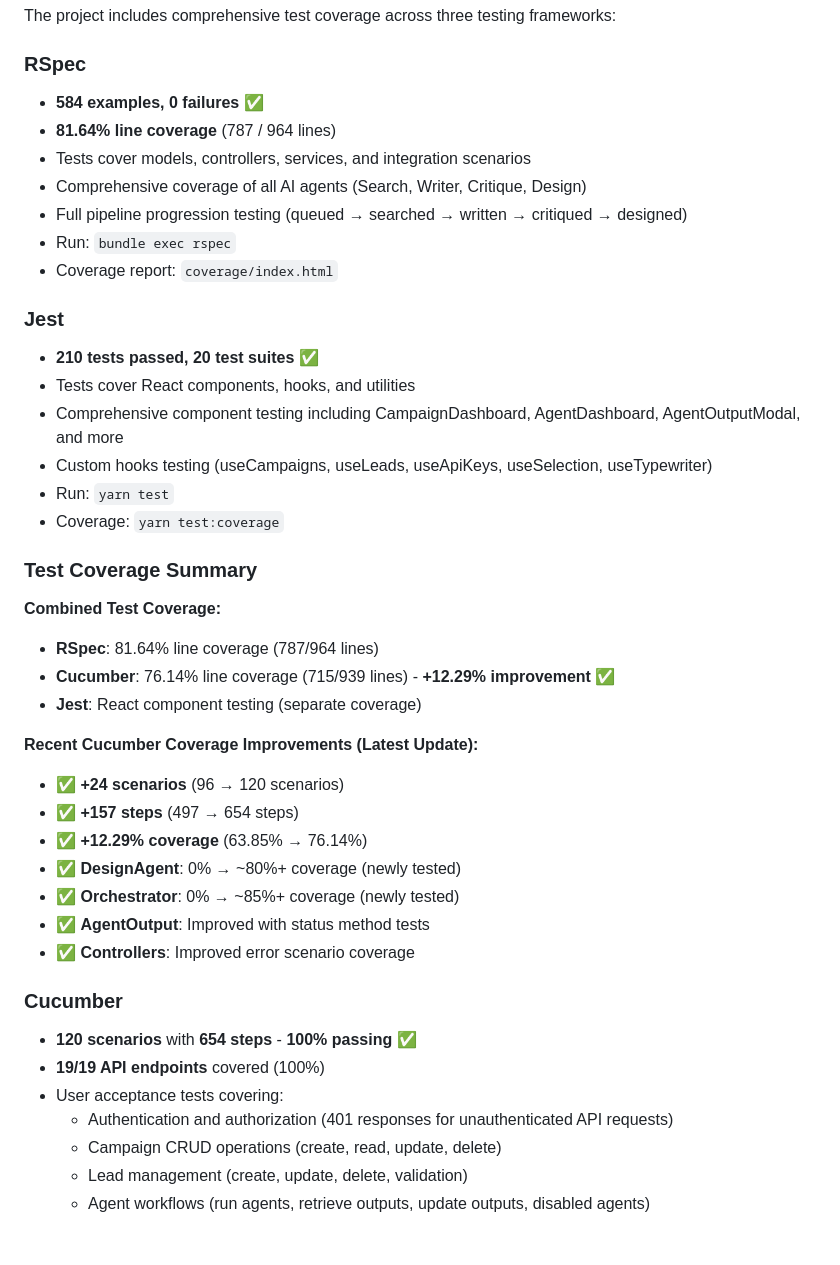
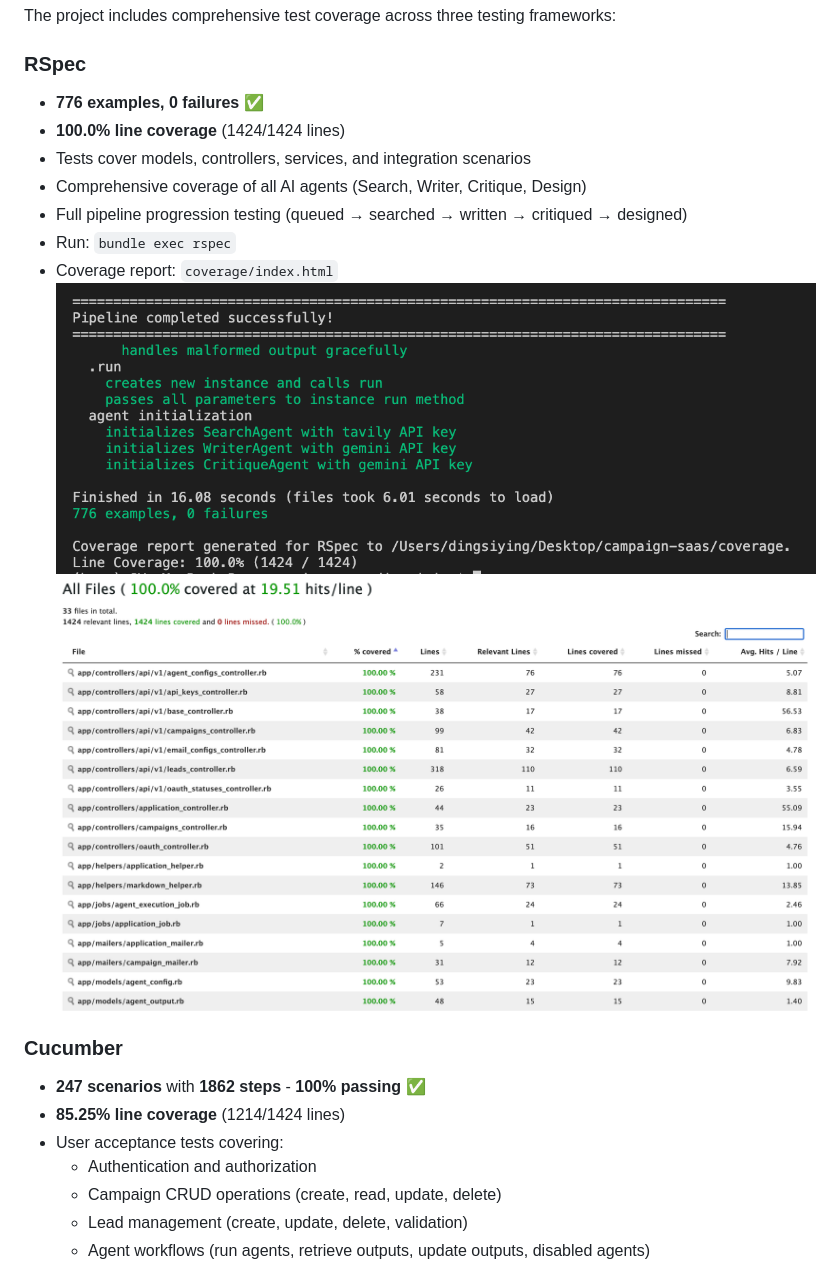
Before and after one commit to konstantinosanagn/campaign-saas, a Markdown page: README.md, the part around the change printed below. GitHub-like rendering; pictures changed too: RspecCoverageTerminal.png (added), RspecCoverageWeb.png (added); blank space fills up the shorter version.

Commit message:
Update README with new coverage info

```diff
--- a/README.md
+++ b/README.md
@@ -263,43 +263,21 @@ Creates:
 The project includes comprehensive test coverage across three testing frameworks:
 
 ### RSpec
-- **584 examples, 0 failures** ✅
-- **81.64% line coverage** (787 / 964 lines)
+- **776 examples, 0 failures** ✅
+- **100.0% line coverage** (1424/1424 lines)
 - Tests cover models, controllers, services, and integration scenarios
 - Comprehensive coverage of all AI agents (Search, Writer, Critique, Design)
 - Full pipeline progression testing (queued → searched → written → critiqued → designed)
 - Run: `bundle exec rspec`
 - Coverage report: `coverage/index.html`
-
-### Jest
-- **210 tests passed, 20 test suites** ✅
-- Tests cover React components, hooks, and utilities
-- Comprehensive component testing including CampaignDashboard, AgentDashboard, AgentOutputModal, and more
-- Custom hooks testing (useCampaigns, useLeads, useApiKeys, useSelection, useTypewriter)
-- Run: `yarn test`
-- Coverage: `yarn test:coverage`
-
-### Test Coverage Summary
-
-**Combined Test Coverage:**
-- **RSpec**: 81.64% line coverage (787/964 lines)
-- **Cucumber**: 76.14% line coverage (715/939 lines) - **+12.29% improvement** ✅
-- **Jest**: React component testing (separate coverage)
-
-**Recent Cucumber Coverage Improvements (Latest Update):**
-- ✅ **+24 scenarios** (96 → 120 scenarios)
-- ✅ **+157 steps** (497 → 654 steps)
-- ✅ **+12.29% coverage** (63.85% → 76.14%)
-- ✅ **DesignAgent**: 0% → ~80%+ coverage (newly tested)
-- ✅ **Orchestrator**: 0% → ~85%+ coverage (newly tested)
-- ✅ **AgentOutput**: Improved with status method tests
-- ✅ **Controllers**: Improved error scenario coverage
+![RspecCoverageTerminal](RspecCoverageTerminal.png "RspecCoverageTerminal")
+![RspecCoverageWeb](RspecCoverageWeb.png "RspecCoverageWeb")
 
 ### Cucumber
-- **120 scenarios** with **654 steps** - **100% passing** ✅
-- **19/19 API endpoints** covered (100%)
+- **247 scenarios** with **1862 steps** - **100% passing** ✅
+- **85.25% line coverage** (1214/1424 lines)
 - User acceptance tests covering:
-  - Authentication and authorization (401 responses for unauthenticated API requests)
+  - Authentication and authorization
   - Campaign CRUD operations (create, read, update, delete)
   - Lead management (create, update, delete, validation)
   - Agent workflows (run agents, retrieve outputs, update outputs, disabled agents)
```
Also changed, not shown: other parts of README.md (+13 -15 lines), CucumberCoverageTerminal.png (added), CucumberCoverageWeb.png (added).
